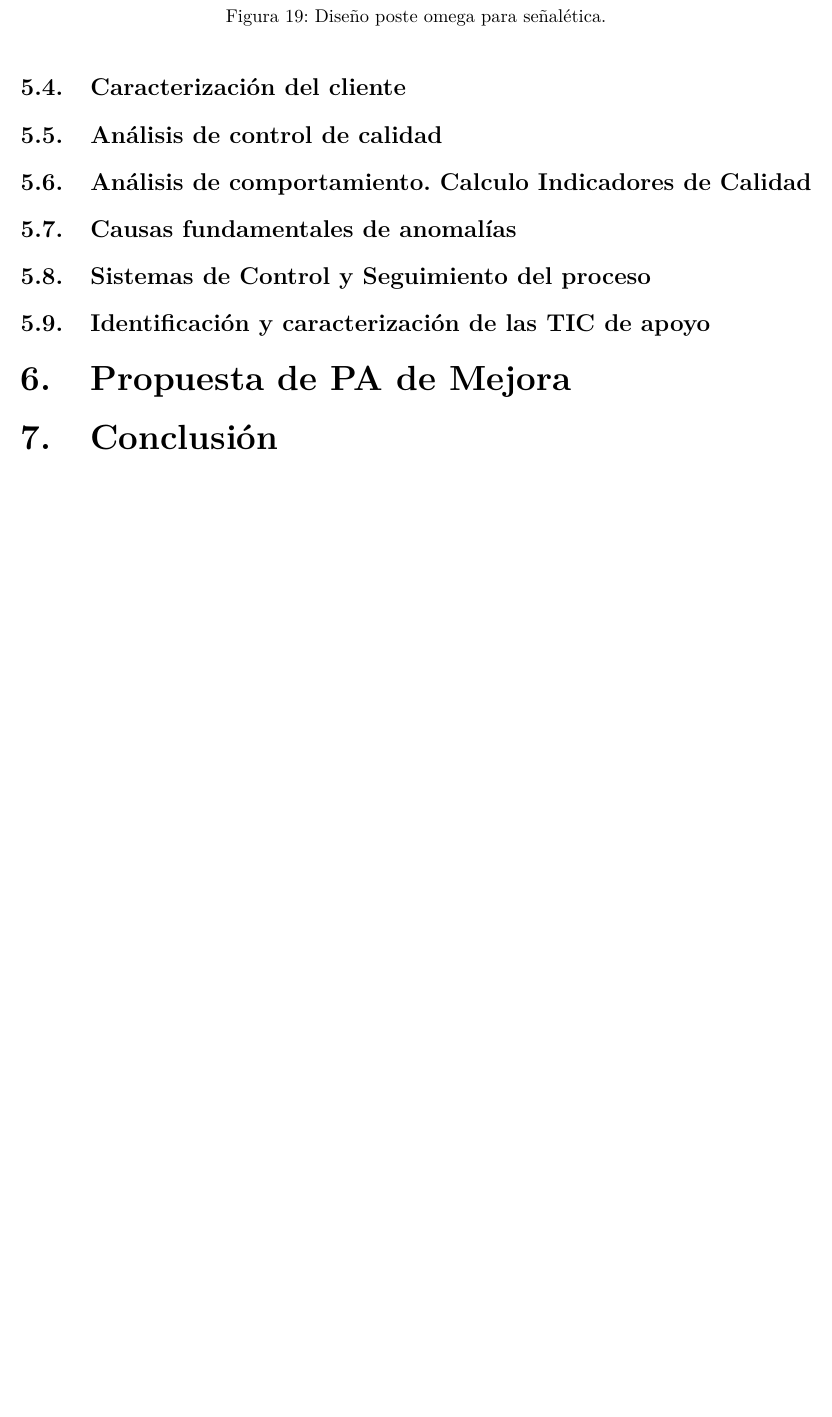
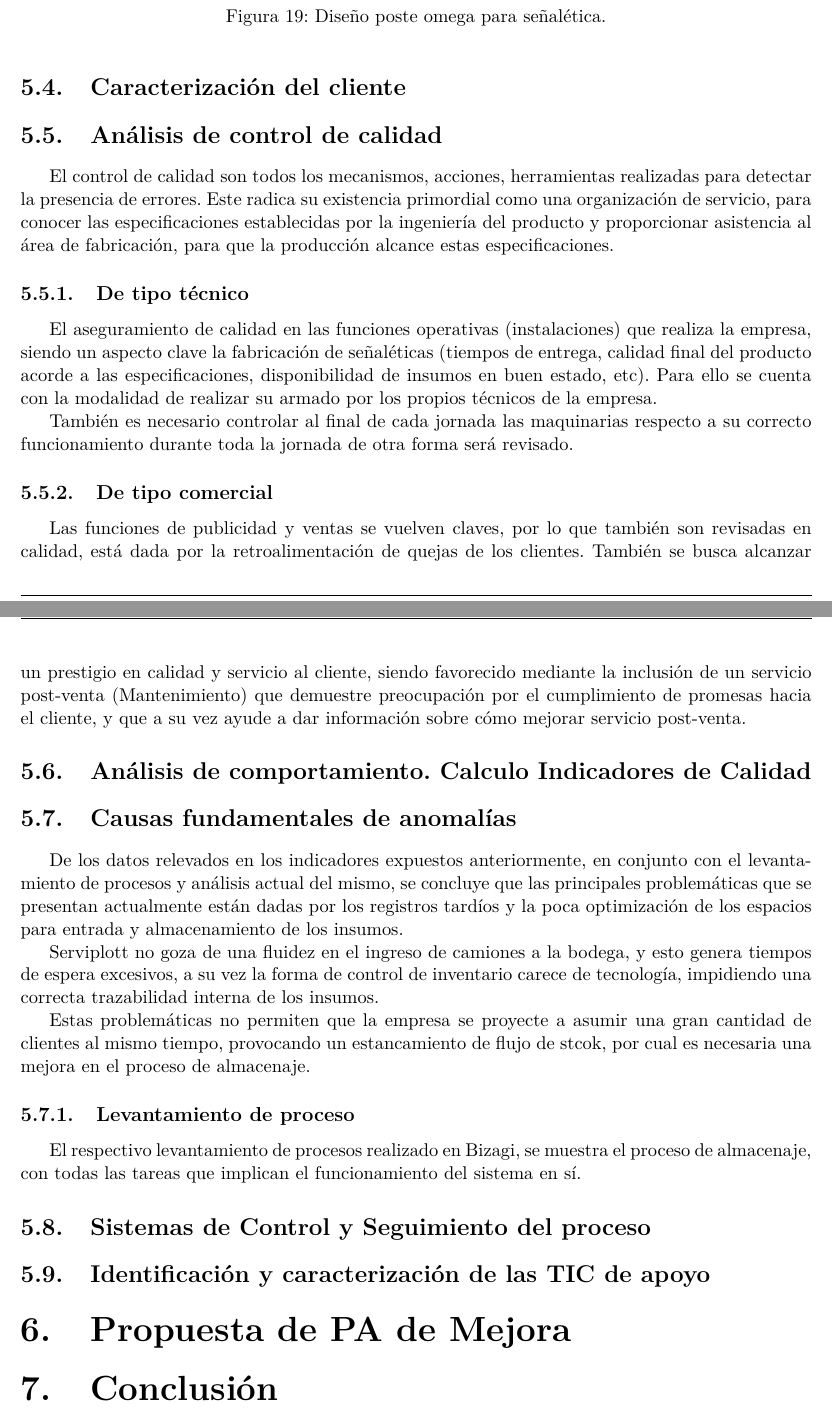
Before and after one commit to frubilarz/industrial, a LaTeX document (informe.tex, which reads industrial.tex): part of page 21 of 21 before the commit and two parts of pages 21 and 22 of 22 after it, the two joined at a grey line, cut so that both start at the same text, the shorter picture padded with empty space. Compiled offline with pdfLaTeX; a missing font is replaced by an installed copy or a similar font; a LaTeX package or settings file that is missing is left out.

Commit message:
Avance pequeño

```diff
--- a/industrial.tex
+++ b/industrial.tex
@@ -234,9 +234,35 @@ trabajo bien hecho.
 	\insertimage[]{serviplott/poste1}{width=5cm}{Diseño poste omega para señalética.}
 	\end{enumerate}
 	\subsection{Caracterización del cliente}
+
+
 	\subsection{Análisis de control de calidad}
+		El control de calidad son todos los mecanismos, acciones, herramientas realizadas para detectar la presencia de errores. Este radica su existencia primordial como una organización de servicio, para conocer las especificaciones establecidas por la ingeniería del producto y proporcionar asistencia al área de fabricación, para que la producción alcance estas especificaciones.
+
+      	\subsubsection{De tipo técnico}
+
+			El aseguramiento de calidad en las funciones operativas (instalaciones) que realiza la empresa, siendo un aspecto clave la fabricación de señaléticas (tiempos de entrega, calidad final del producto acorde a las especificaciones, disponibilidad de insumos en buen estado, etc). Para ello se cuenta con la modalidad de realizar su armado por los propios técnicos de la empresa.
+
+
+	También es necesario controlar al final de cada jornada las maquinarias respecto a su correcto funcionamiento durante toda la jornada de otra forma será revisado.
+
+
+	\subsubsection{De tipo comercial}
+
+	Las funciones de publicidad y ventas se vuelven claves, por lo que también son revisadas en calidad, está dada por la retroalimentación de quejas de los clientes. También se busca alcanzar un prestigio en calidad y servicio al cliente, siendo favorecido mediante la inclusión de un servicio post-venta (Mantenimiento) que demuestre preocupación por el cumplimiento de promesas hacia el cliente, y que a su vez ayude a dar información sobre cómo mejorar servicio post-venta.
+
 	\subsection{Análisis de comportamiento. Calculo Indicadores de Calidad}
 	\subsection{Causas fundamentales de anomalías}
+	De los datos relevados en los indicadores expuestos anteriormente, en conjunto con el levantamiento de procesos y análisis actual del mismo, se concluye que las principales problemáticas que se presentan actualmente están dadas por los registros tardíos y la poca optimización de los espacios para entrada y almacenamiento de los insumos.
+
+
+	Serviplott no goza de una fluidez en el ingreso de camiones a la bodega, y esto genera tiempos de espera excesivos, a su vez la forma de control de inventario carece de tecnología, impidiendo una correcta trazabilidad interna de los insumos.
+
+
+Estas problemáticas no permiten que la empresa se proyecte a asumir una gran cantidad de clientes al mismo tiempo, provocando un estancamiento de flujo de stcok, por cual es necesaria una mejora en el proceso de almacenaje.
+    \subsubsection{Levantamiento de proceso}
+    El respectivo levantamiento de procesos realizado en Bizagi, se muestra el proceso de almacenaje, con todas las tareas que implican el funcionamiento del sistema en sí.
+
 	\subsection{Sistemas de Control y Seguimiento del proceso}
 	\subsection{Identificación y caracterización de las TIC de apoyo}
 \section{Propuesta de PA de Mejora}
```
Also changed, not shown: informe.pdf.
